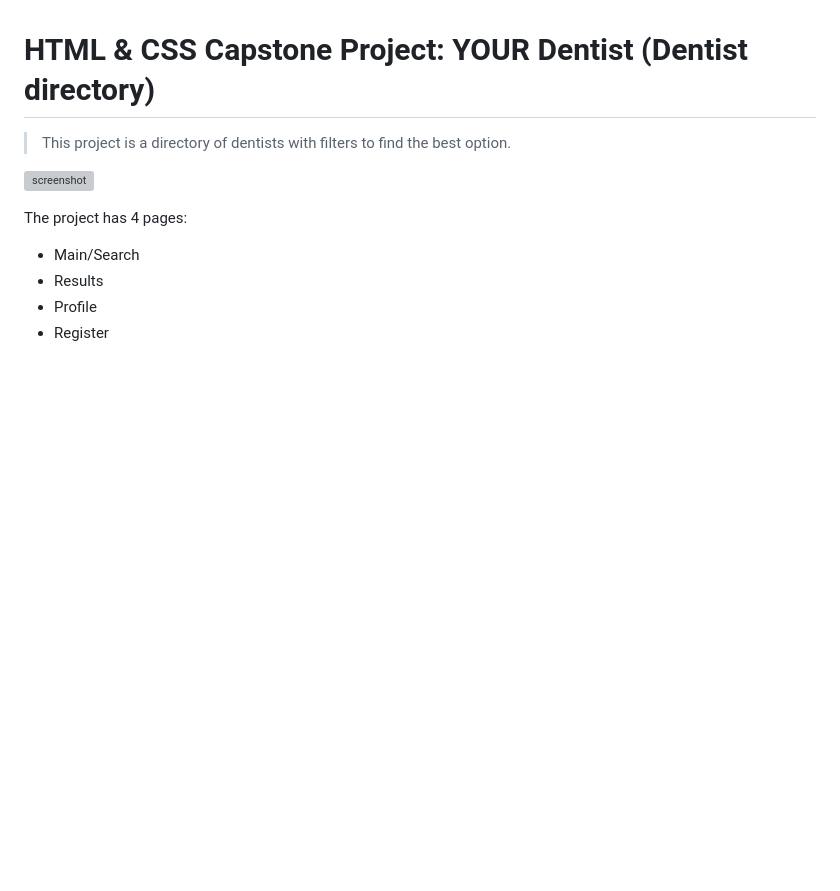
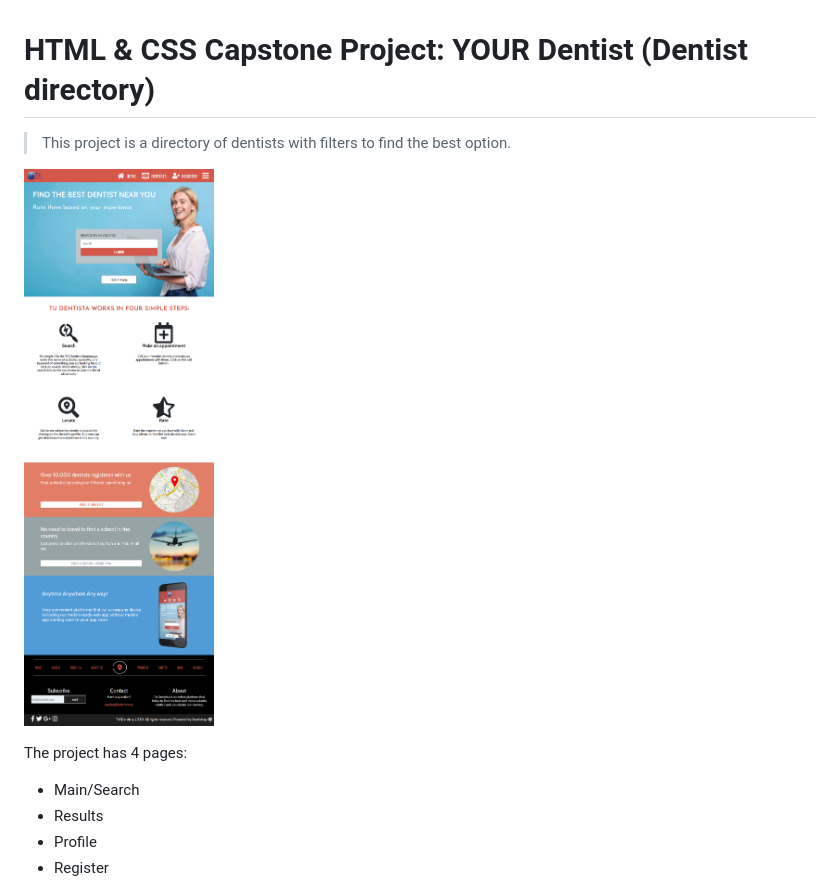
Before and after one commit to marcoshdezcam/TU-Dentista_HTML-Capstone, a Markdown page: README.md, the part around the change printed below. Rendered like a GitHub page; pictures changed too: img/screenshot1024.png (added); blank space fills up the shorter version; grey boxes are pictures that could not be loaded.

Commit message:
FIX: README.md
- Add description, screenshot & live preview

```diff
--- a/README.md
+++ b/README.md
@@ -2,7 +2,7 @@
 
 > This project is a directory of dentists with filters to find the best option.
 
-![screenshot](./app_screenshot.png)
+![screenshot](./img/screenshot1024.png)
 
 The project has 4 pages:
 - Main/Search
```
Also changed, not shown: other parts of README.md (+1 -1 lines).
